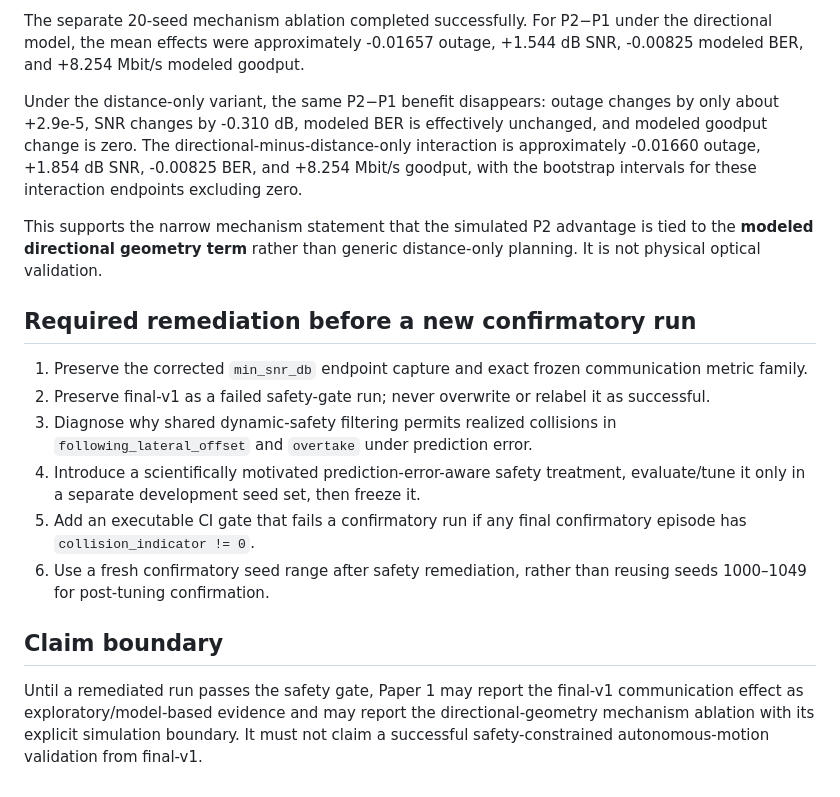
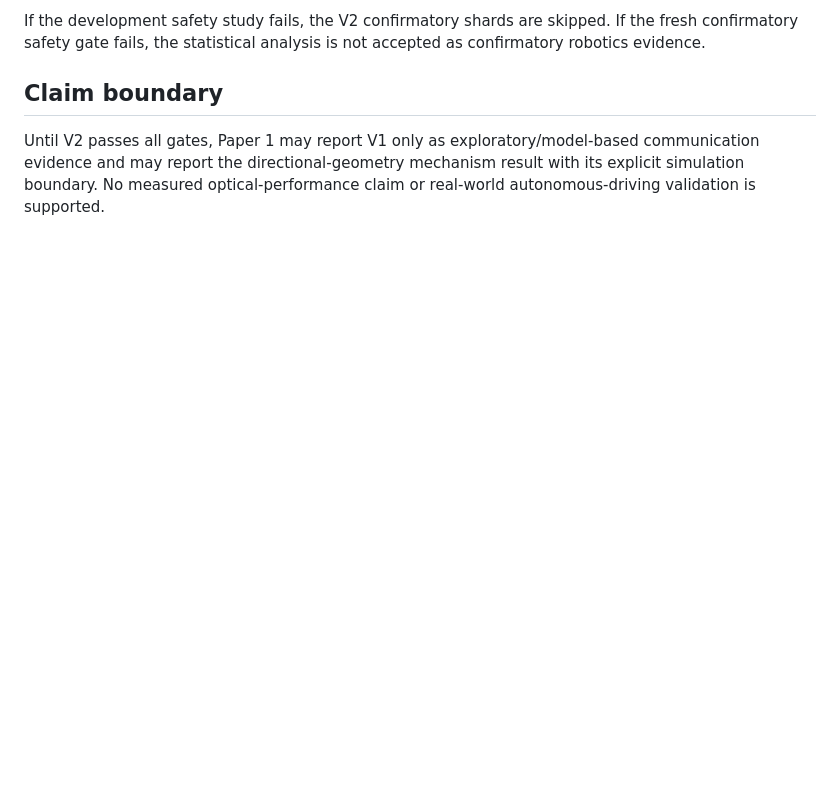
Before and after one commit to panagiotagrosdouli/pc-fmcw-robotics-planning, a Markdown page: docs/PART_B_EXECUTION_STATUS.md, the part around one of its changes. GitHub-like rendering; blank space fills up the shorter version.

```diff
--- a/docs/PART_B_EXECUTION_STATUS.md
+++ b/docs/PART_B_EXECUTION_STATUS.md
@@ -37,19 +37,6 @@ The final-v1 artifact also shows smaller modeled communication changes for P3 ve
 
-The separate 20-seed mechanism ablation completed successfully. For P2−P1 under the directional model, the mean effects were approximately -0.01657 outage, +1.544 dB SNR, -0.00825 modeled BER, and +8.254 Mbit/s modeled goodput.
-
-Under the distance-only variant, the same P2−P1 benefit disappears: outage changes by only about +2.9e-5, SNR changes by -0.310 dB, modeled BER is effectively unchanged, and modeled goodput change is zero. The directional-minus-distance-only interaction is approximately -0.01660 outage, +1.854 dB SNR, -0.00825 BER, and +8.254 Mbit/s goodput, with the bootstrap intervals for these interaction endpoints excluding zero.
-
-This supports the narrow mechanism statement that the simulated P2 advantage is tied to the **modeled directional geometry term** rather than generic distance-only planning. It is not physical optical validation.
-
-## Required remediation before a new confirmatory run
-
-1. Preserve the corrected `min_snr_db` endpoint capture and exact frozen communication metric family.
-2. Preserve final-v1 as a failed safety-gate run; never overwrite or relabel it as successful.
-3. Diagnose why shared dynamic-safety filtering permits realized collisions in `following_lateral_offset` and `overtake` under prediction error.
-4. Introduce a scientifically motivated prediction-error-aware safety treatment, evaluate/tune it only in a separate development seed set, then freeze it.
-5. Add an executable CI gate that fails a confirmatory run if any final confirmatory episode has `collision_indicator != 0`.
-6. Use a fresh confirmatory seed range after safety remediation, rather than reusing seeds 1000–1049 for post-tuning confirmation.
+If the development safety study fails, the V2 confirmatory shards are skipped. If the fresh confirmatory safety gate fails, the statistical analysis is not accepted as confirmatory robotics evidence.
 
 ## Claim boundary
 
-Until a remediated run passes the safety gate, Paper 1 may report the final-v1 communication effect as exploratory/model-based evidence and may report the directional-geometry mechanism ablation with its explicit simulation boundary. It must not claim a successful safety-constrained autonomous-motion validation from final-v1.
+Until V2 passes all gates, Paper 1 may report V1 only as exploratory/model-based communication evidence and may report the directional-geometry mechanism result with its explicit simulation boundary. No measured optical-performance claim or real-world autonomous-driving validation is supported.
```
Also changed, not shown: other parts of docs/PART_B_EXECUTION_STATUS.md (+20 -20 lines).
